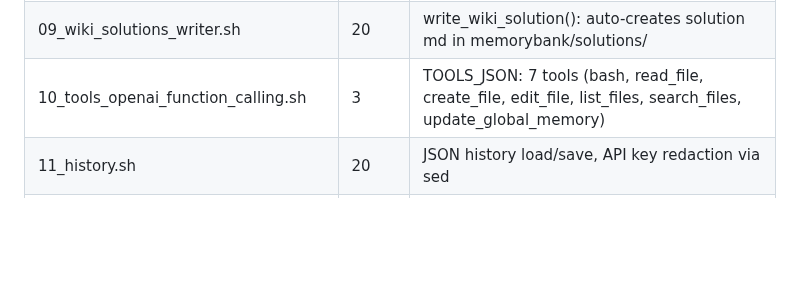
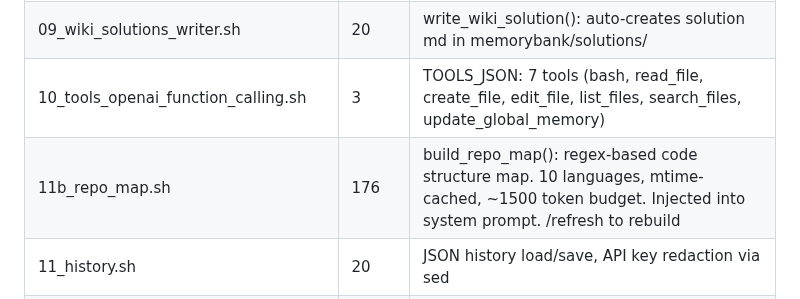
Before and after one commit to hangsiahong/mix-coding-agent, a Markdown page: memorybank/pages/architecture.md, the part around the change. Drawn GitHub-style; blank space fills up the shorter version.

Commit message:
agent: edit architecture.md

```diff
--- a/memorybank/pages/architecture.md
+++ b/memorybank/pages/architecture.md
@@ -18,6 +18,7 @@
 | 08_self_healing_bash_wrapper.sh | 45 | run_with_heal(): bash -c + auto-retry (sudo on EACCES, node_modules/.bin on not-found, npx for npm packages with guard) |
 | 09_wiki_solutions_writer.sh | 20 | write_wiki_solution(): auto-creates solution md in memorybank/solutions/ |
 | 10_tools_openai_function_calling.sh | 3 | TOOLS_JSON: 7 tools (bash, read_file, create_file, edit_file, list_files, search_files, update_global_memory) |
+| 11b_repo_map.sh | 176 | build_repo_map(): regex-based code structure map. 10 languages, mtime-cached, ~1500 token budget. Injected into system prompt. /refresh to rebuild |
 | 11_history.sh | 20 | JSON history load/save, API key redaction via sed |
 | 12_auto_compact_history.sh | 117 | compact_history(): LLM summarizes old messages, keeps last 10 verbatim. append_raw(): python3 JSON append via stdin pipe |
 | 13_tool_execution.sh | 170 | run_tool(): pure tool dispatch. edit_file has 4-strategy fuzzy matching (exact → whitespace → indent → anchor). spawn_subagent support. |
```
